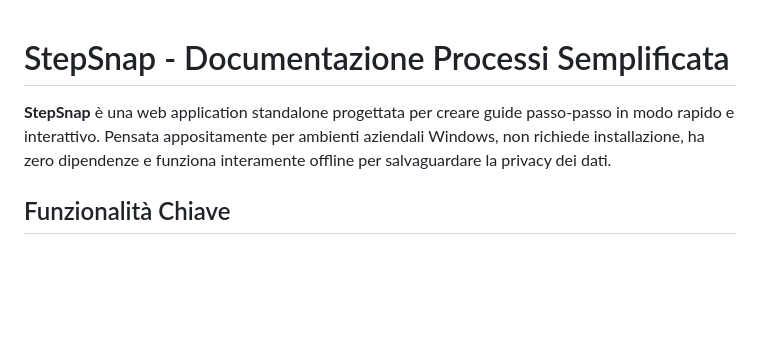
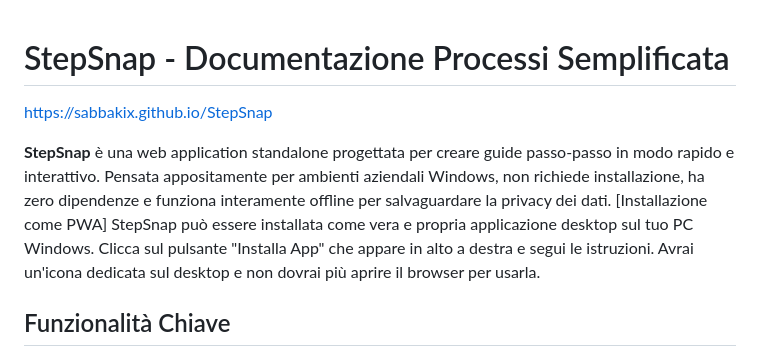
Before and after one commit to sabbakix/StepSnap, a Markdown page: README.md, the part around the change. GitHub-like rendering; blank space fills up the shorter version.

Commit message:
add project URL and PWA installation instructions to README

```diff
--- a/README.md
+++ b/README.md
@@ -1,6 +1,10 @@
 # StepSnap - Documentazione Processi Semplificata
 
+https://sabbakix.github.io/StepSnap
+
+
 **StepSnap** è una web application standalone progettata per creare guide passo-passo in modo rapido e interattivo. Pensata appositamente per ambienti aziendali Windows, non richiede installazione, ha zero dipendenze e funziona interamente offline per salvaguardare la privacy dei dati.
+[Installazione come PWA] StepSnap può essere installata come vera e propria applicazione desktop sul tuo PC Windows. Clicca sul pulsante "Installa App" che appare in alto a destra e segui le istruzioni. Avrai un'icona dedicata sul desktop e non dovrai più aprire il browser per usarla.
 
 ## Funzionalità Chiave
 
```
